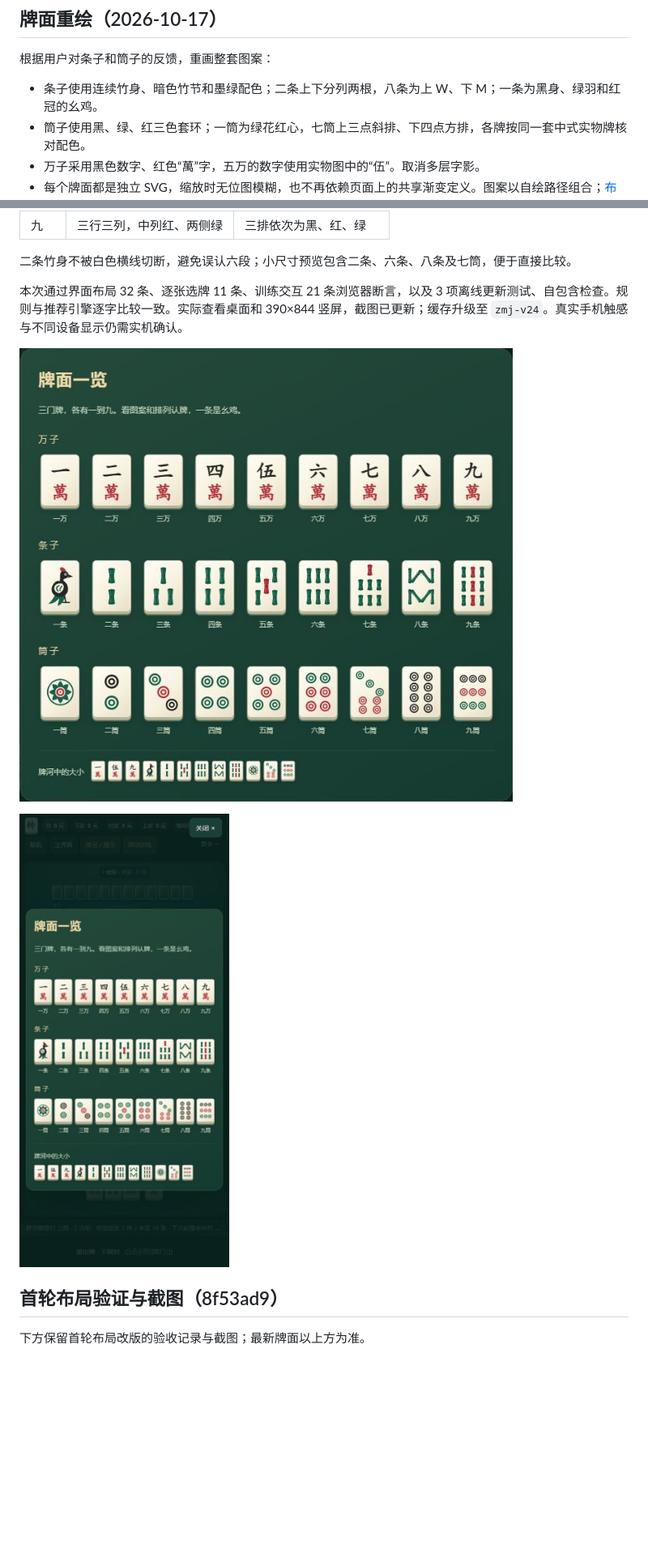
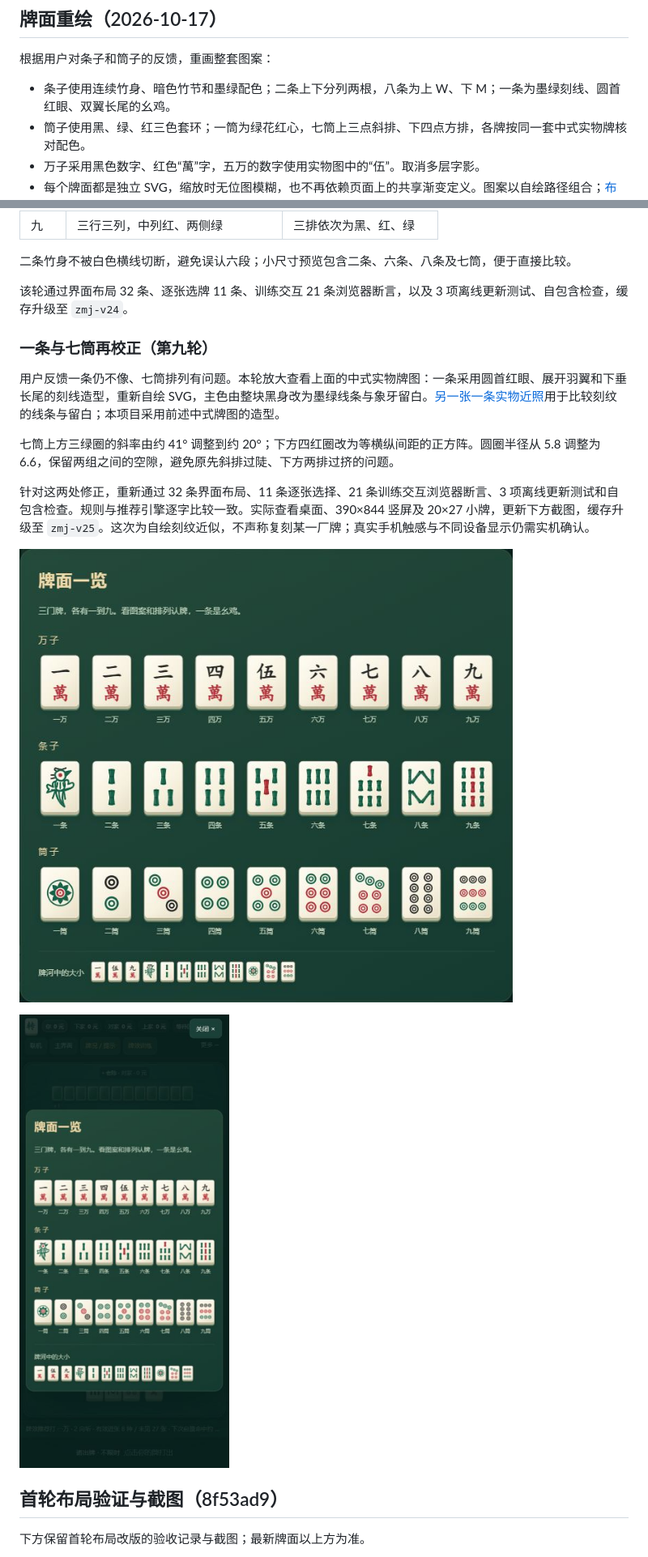
Before and after one commit to 2653296079/mahjong, a Markdown page: 视觉设计说明.md, 2 parts joined by grey strips. Shown at 81% size. Drawn GitHub-style; pictures changed too: reports/screenshots/tile-atlas-mobile.jpg, reports/screenshots/tile-faces.jpg; blank space fills up the shorter version.

```diff
--- a/视觉设计说明.md
+++ b/视觉设计说明.md
@@ -27,7 +27,7 @@
 
 根据用户对条子和筒子的反馈，重画整套图案：
 
-- 条子使用连续竹身、暗色竹节和墨绿配色；二条上下分列两根，八条为上 W、下 M；一条为黑身、绿羽和红冠的幺鸡。
+- 条子使用连续竹身、暗色竹节和墨绿配色；二条上下分列两根，八条为上 W、下 M；一条为墨绿刻线、圆首红眼、双翼长尾的幺鸡。
 - 筒子使用黑、绿、红三色套环；一筒为绿花红心，七筒上三点斜排、下四点方排，各牌按同一套中式实物牌核对配色。
 - 万子采用黑色数字、红色“萬”字，五万的数字使用实物图中的“伍”。取消多层字影。
 - 每个牌面都是独立 SVG，缩放时无位图模糊，也不再依赖页面上的共享渐变定义。图案以自绘路径组合；[布鲁克林博物馆的实物牌资料](https://www.brooklynmuseum.org/objects/164742)作为配色与排列的参考资料之一。
@@ -53,7 +53,15 @@
 
 二条竹身不被白色横线切断，避免误认六段；小尺寸预览包含二条、六条、八条及七筒，便于直接比较。
 
-本次通过界面布局 32 条、逐张选牌 11 条、训练交互 21 条浏览器断言，以及 3 项离线更新测试、自包含检查。规则与推荐引擎逐字比较一致。实际查看桌面和 390×844 竖屏，截图已更新；缓存升级至 `zmj-v24`。真实手机触感与不同设备显示仍需实机确认。
+该轮通过界面布局 32 条、逐张选牌 11 条、训练交互 21 条浏览器断言，以及 3 项离线更新测试、自包含检查，缓存升级至 `zmj-v24`。
+
+### 一条与七筒再校正（第九轮）
+
+用户反馈一条仍不像、七筒排列有问题。本轮放大查看上面的中式实物牌图：一条采用圆首红眼、展开羽翼和下垂长尾的刻线造型，重新自绘 SVG，主色由整块黑身改为墨绿线条与象牙留白。[另一张一条实物近照](https://www.popdaily.com.tw/u/202008/480d47f4-4a45-4e54-aaa5-341c70205fd7.jpg)用于比较刻纹的线条与留白；本项目采用前述中式牌图的造型。
+
+七筒上方三绿圈的斜率由约 41° 调整到约 20°；下方四红圈改为等横纵间距的正方阵。圆圈半径从 5.8 调整为 6.6，保留两组之间的空隙，避免原先斜排过陡、下方两排过挤的问题。
+
+针对这两处修正，重新通过 32 条界面布局、11 条逐张选择、21 条训练交互浏览器断言、3 项离线更新测试和自包含检查。规则与推荐引擎逐字比较一致。实际查看桌面、390×844 竖屏及 20×27 小牌，更新下方截图，缓存升级至 `zmj-v25`。这次为自绘刻纹近似，不声称复刻某一厂牌；真实手机触感与不同设备显示仍需实机确认。
 
 ![最新牌面细节](reports/screenshots/tile-faces.jpg)
 
```
Also changed, not shown: other parts of 视觉设计说明.md (+1 -1 lines), 发布与回滚.md (+1 -1 lines), 实施记录.md (+6 -0 lines), reports/screenshots/tile-atlas-desktop.jpg, reports/screenshots/tile-corrections.jpg, 3 other files.
